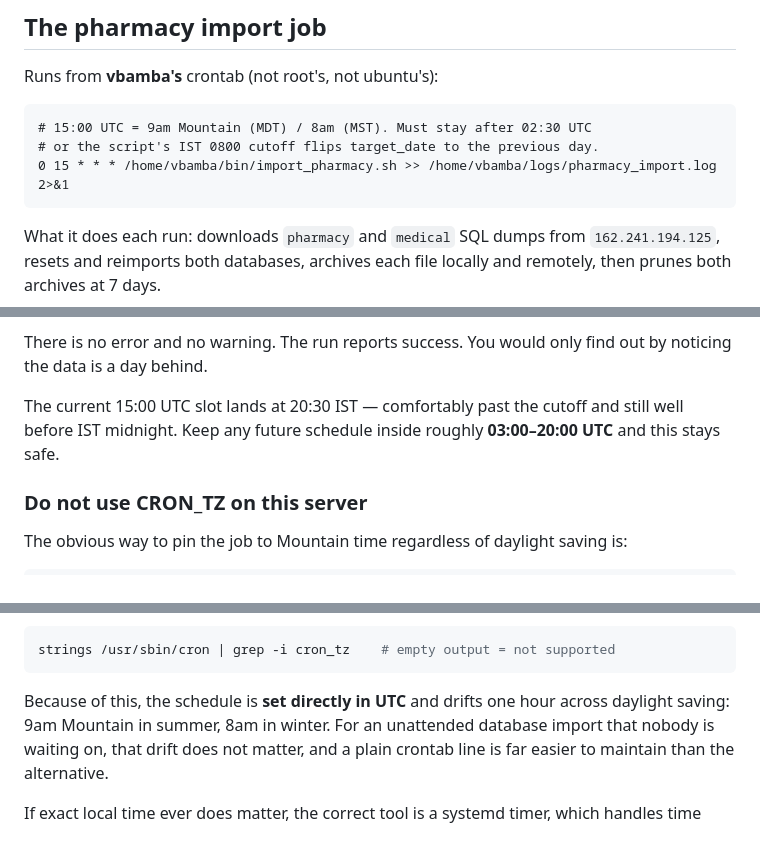
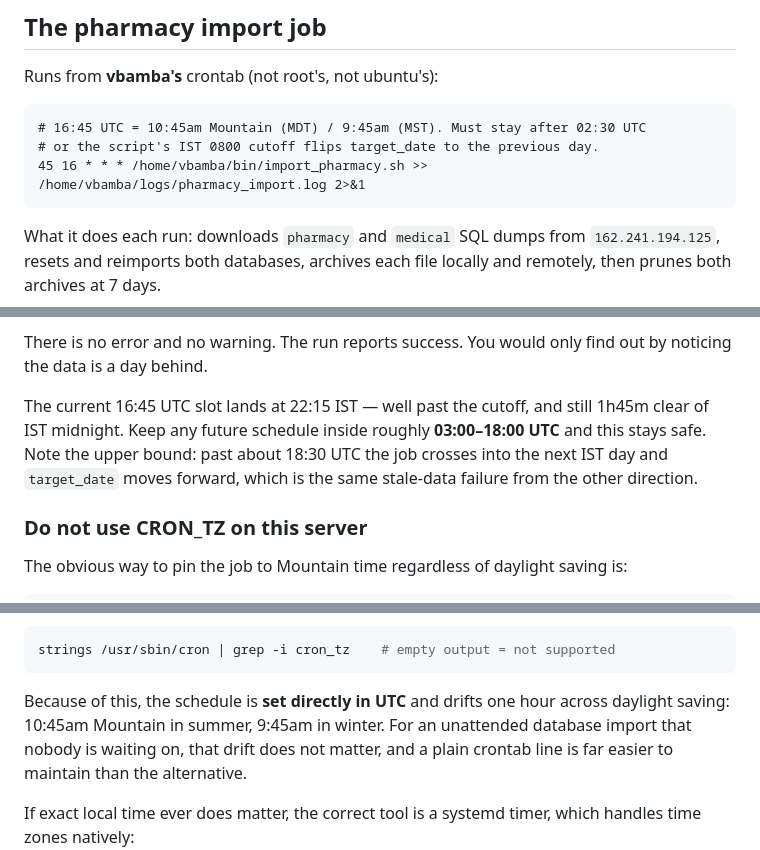
Before and after one commit to vbamba/collectedworks21, a Markdown page: docs/NOLINI_SEARCHFORLIGHT_RUNBOOK.md, 3 parts joined by grey strips. GitHub-like rendering.

Commit message:
docs(nolini): move pharmacy import cron to 16:45 UTC and document the upper bound
Schedule moves from 15:00 to 16:45 UTC (10:45am Mountain in summer, 9:45am in
winter), landing at 22:15 IST.

Also records the constraint that was only half-written before. The safe window
has two edges, not one: the job must run after 02:30 UTC or the script's IST
0800 cutoff flips target_date to the previous day, and before roughly 18:30 UTC
or it crosses into the next IST day and target_date moves forward instead.
Either way the run reports success and the data is silently a day off, so the
recommended window is tightened to 03:00-18:00 UTC.

````diff
--- a/docs/NOLINI_SEARCHFORLIGHT_RUNBOOK.md
+++ b/docs/NOLINI_SEARCHFORLIGHT_RUNBOOK.md
@@ -144,9 +144,9 @@ times out no matter what the target is doing. That misleading result sent us dow
 Runs from **vbamba's** crontab (not root's, not ubuntu's):
 
 ```cron
-# 15:00 UTC = 9am Mountain (MDT) / 8am (MST). Must stay after 02:30 UTC
+# 16:45 UTC = 10:45am Mountain (MDT) / 9:45am (MST). Must stay after 02:30 UTC
 # or the script's IST 0800 cutoff flips target_date to the previous day.
-0 15 * * * /home/vbamba/bin/import_pharmacy.sh >> /home/vbamba/logs/pharmacy_import.log 2>&1
+45 16 * * * /home/vbamba/bin/import_pharmacy.sh >> /home/vbamba/logs/pharmacy_import.log 2>&1
 ```
 
 What it does each run: downloads `pharmacy` and `medical` SQL dumps from `162.241.194.125`, resets
@@ -174,8 +174,10 @@ in the log:
 There is no error and no warning. The run reports success. You would only find out by noticing the
 data is a day behind.
 
-The current 15:00 UTC slot lands at 20:30 IST — comfortably past the cutoff and still well before
-IST midnight. Keep any future schedule inside roughly **03:00–20:00 UTC** and this stays safe.
+The current 16:45 UTC slot lands at 22:15 IST — well past the cutoff, and still 1h45m clear of IST
+midnight. Keep any future schedule inside roughly **03:00–18:00 UTC** and this stays safe. Note the
+upper bound: past about 18:30 UTC the job crosses into the next IST day and `target_date` moves
+forward, which is the same stale-data failure from the other direction.
 
 ### Do not use CRON_TZ on this server
 
@@ -200,7 +202,7 @@ strings /usr/sbin/cron | grep -i cron_tz    # empty output = not supported
 ```
 
 Because of this, the schedule is **set directly in UTC** and drifts one hour across daylight
-saving: 9am Mountain in summer, 8am in winter. For an unattended database import that nobody is
+saving: 10:45am Mountain in summer, 9:45am in winter. For an unattended database import that nobody is
 waiting on, that drift does not matter, and a plain crontab line is far easier to maintain than
 the alternative.
 
````
Also changed, not shown: other parts of docs/NOLINI_SEARCHFORLIGHT_RUNBOOK.md (+1 -1 lines).
